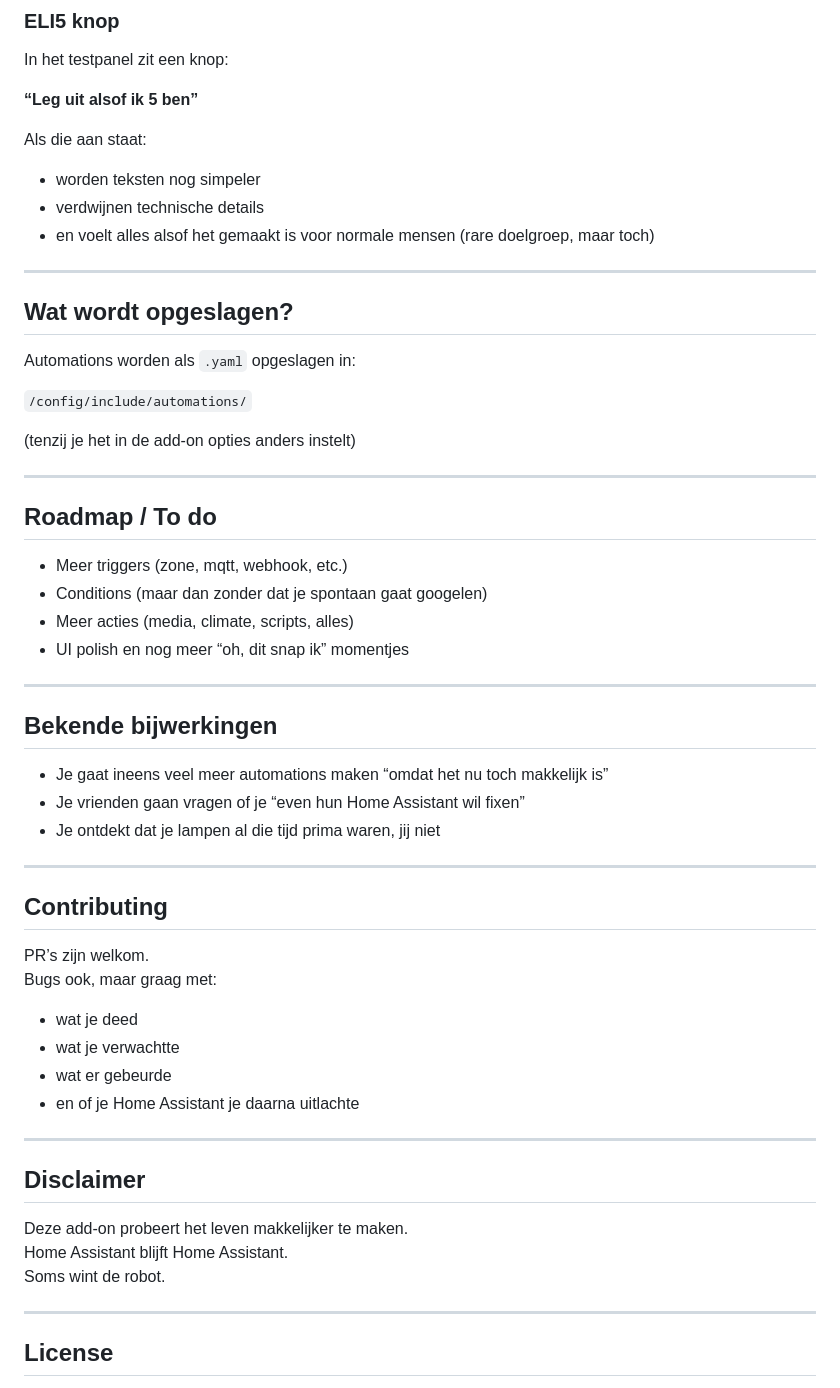
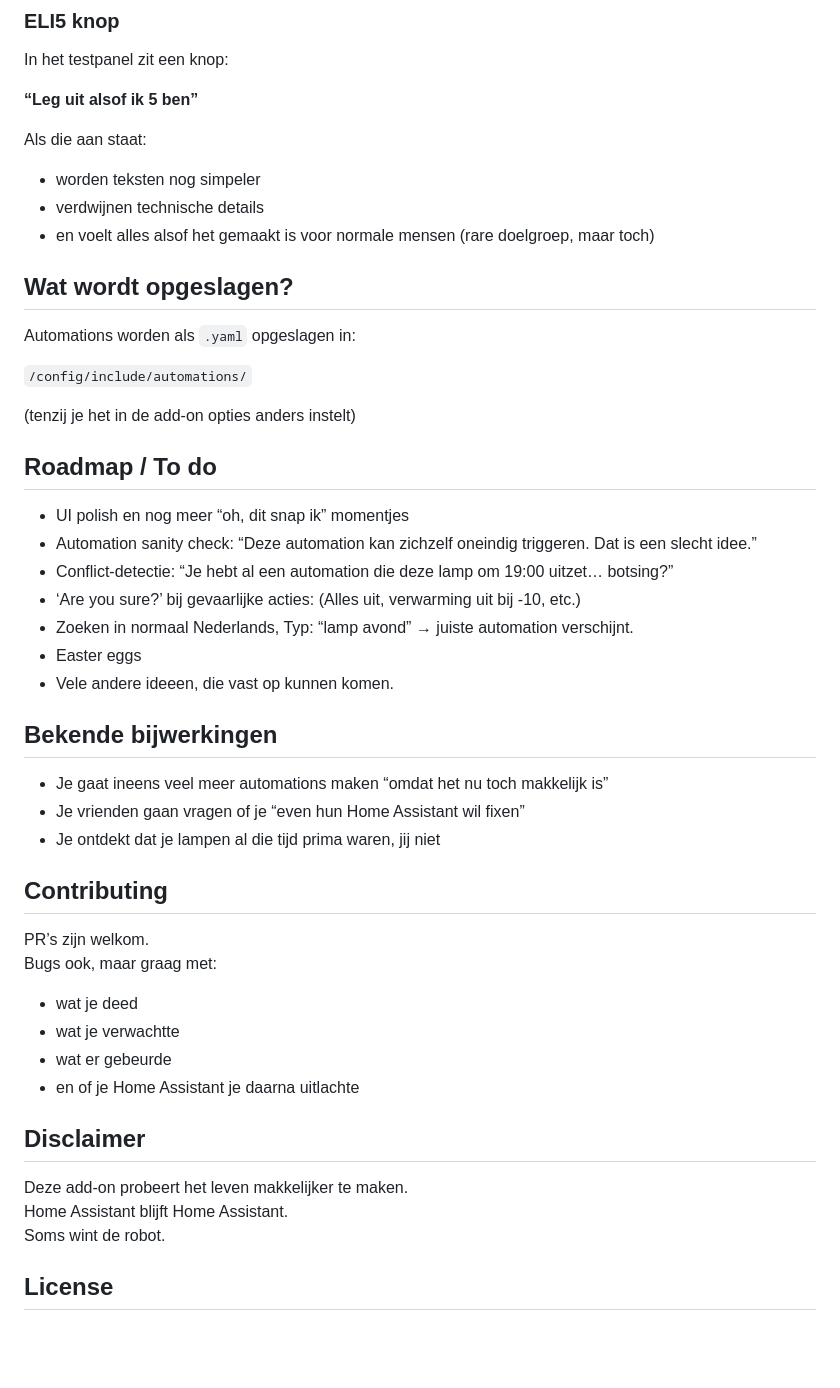
Before and after one commit to iTzaRicoo/Automation-Maker-, a Markdown page: README.md, the part around one of its changes. Drawn GitHub-style; blank space fills up the shorter version.

```diff
--- a/README.md
+++ b/README.md
@@ -83,8 +65,6 @@ Als die aan staat:
 - verdwijnen technische details
 - en voelt alles alsof het gemaakt is voor normale mensen (rare doelgroep, maar toch)
 
----
-
 ## Wat wordt opgeslagen?
 
 Automations worden als `.yaml` opgeslagen in:
@@ -93,24 +73,21 @@ Automations worden als `.yaml` opgeslagen in:
 
 (tenzij je het in de add-on opties anders instelt)
 
----
-
 ## Roadmap / To do
 
-- Meer triggers (zone, mqtt, webhook, etc.)
-- Conditions (maar dan zonder dat je spontaan gaat googelen)
-- Meer acties (media, climate, scripts, alles)
 - UI polish en nog meer “oh, dit snap ik” momentjes
-
----
+- Automation sanity check: “Deze automation kan zichzelf oneindig triggeren. Dat is een slecht idee.”
+- Conflict-detectie: “Je hebt al een automation die deze lamp om 19:00 uitzet… botsing?”
+- ‘Are you sure?’ bij gevaarlijke acties: (Alles uit, verwarming uit bij -10, etc.)
+- Zoeken in normaal Nederlands, Typ: “lamp avond” → juiste automation verschijnt.
+- Easter eggs
+- Vele andere ideeen, die vast op kunnen komen.
 
 ## Bekende bijwerkingen
 
 - Je gaat ineens veel meer automations maken “omdat het nu toch makkelijk is”
 - Je vrienden gaan vragen of je “even hun Home Assistant wil fixen”
 - Je ontdekt dat je lampen al die tijd prima waren, jij niet
-
----
 
 ## Contributing
 
@@ -121,16 +98,12 @@ Bugs ook, maar graag met:
 - wat er gebeurde
 - en of je Home Assistant je daarna uitlachte
 
----
-
 ## Disclaimer
 
 Deze add-on probeert het leven makkelijker te maken.
 Home Assistant blijft Home Assistant.
 Soms wint de robot.
 
----
-
 ## License
 
 Kies een license die bij je past.
```
Also changed, not shown: other parts of README.md (+2 -20 lines).
